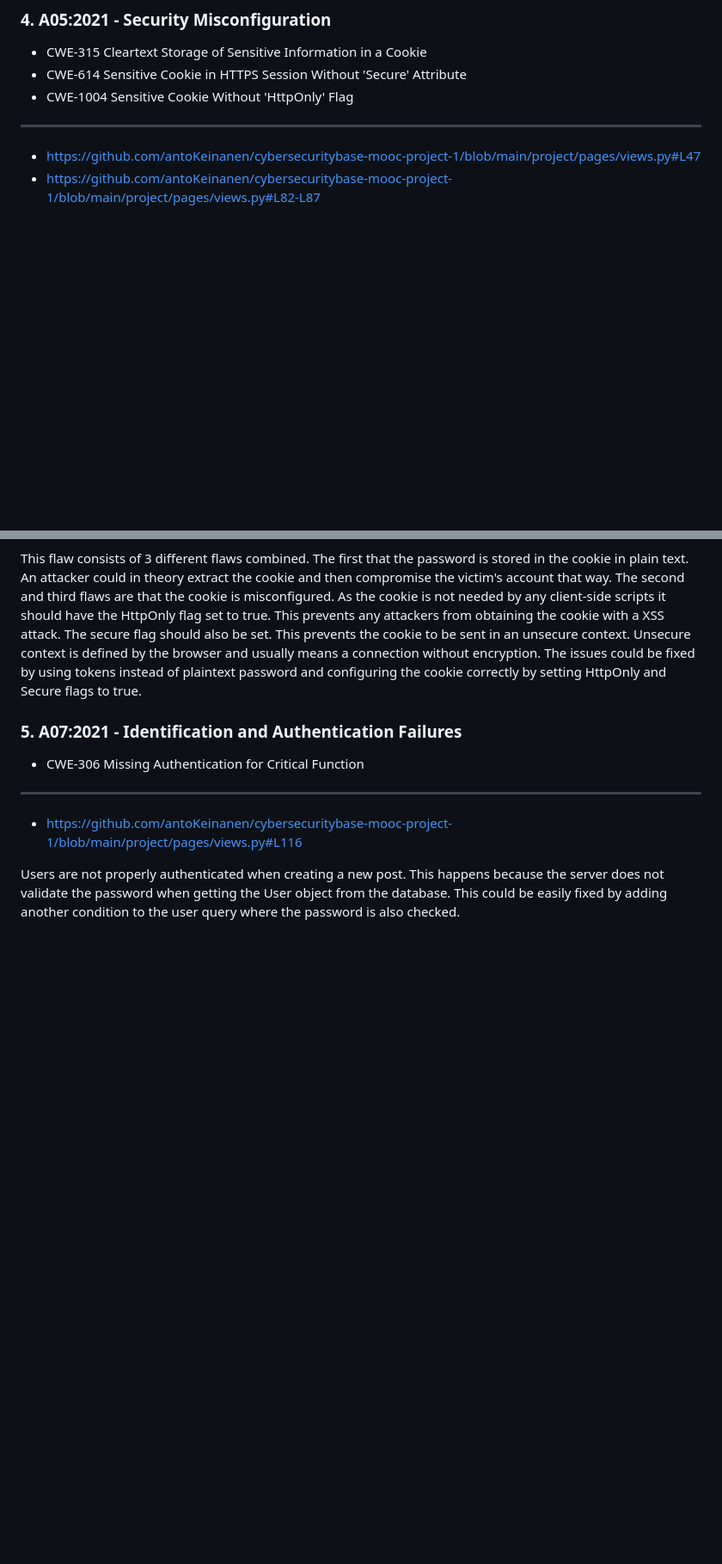
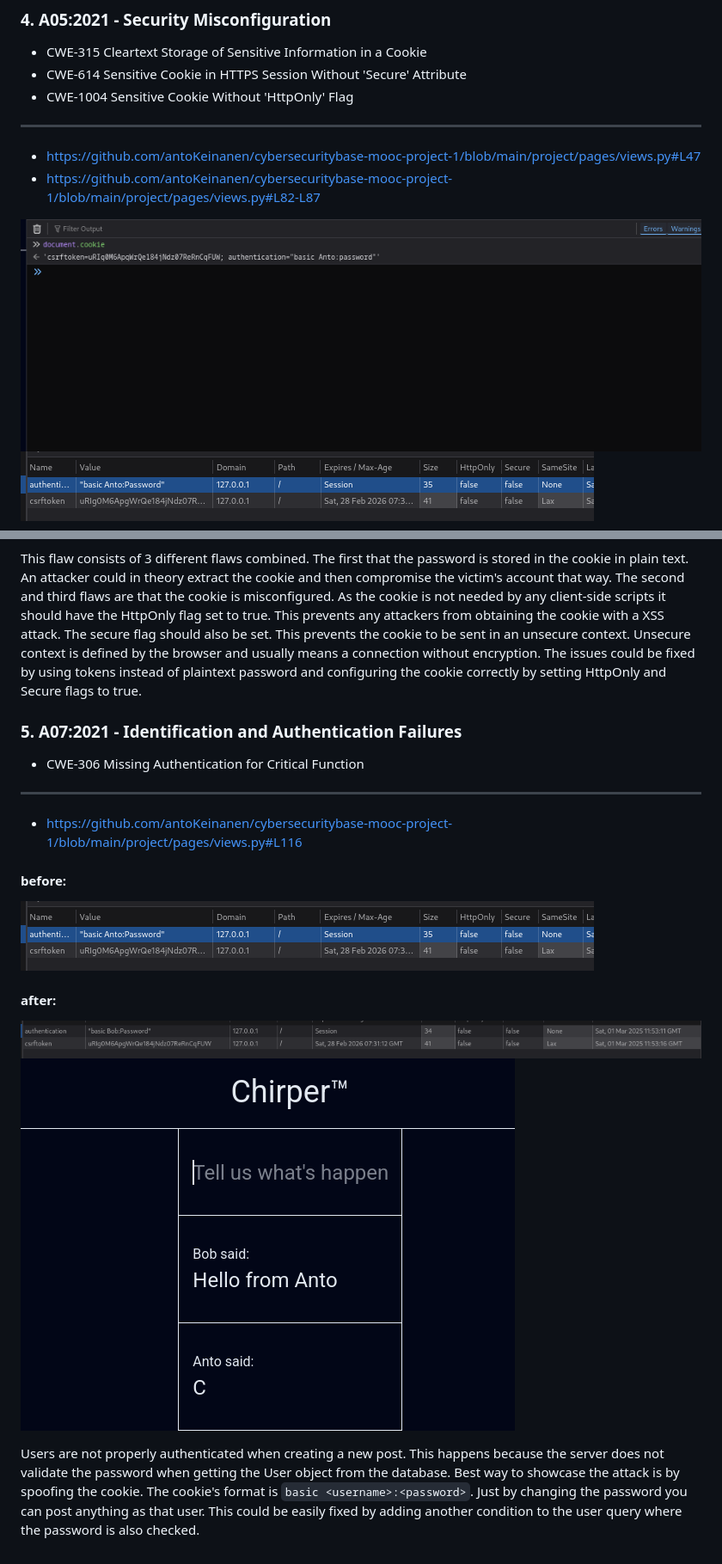
Before and after one commit to antoKeinanen/cybersecuritybase-mooc-project-1, a Markdown page: readme.md, 2 parts joined by grey strips. Shown at 86% size. Rendered like a GitHub page; blank space fills up the shorter version.

Commit message:
docs: add images to the documentation

```diff
--- a/readme.md
+++ b/readme.md
@@ -47,6 +53,9 @@ The application does not hash passwords when storing them in the database. This
 - https://github.com/antoKeinanen/cybersecuritybase-mooc-project-1/blob/main/project/pages/views.py#L47
 - https://github.com/antoKeinanen/cybersecuritybase-mooc-project-1/blob/main/project/pages/views.py#L82-L87
 
+![alt](https://github.com/antoKeinanen/cybersecuritybase-mooc-project-1/blob/main/screenshots/flaw-4.png?raw=true)
+![alt](https://github.com/antoKeinanen/cybersecuritybase-mooc-project-1/blob/main/screenshots/flaw-4-2.png?raw=true)
+
 This flaw consists of 3 different flaws combined. The first that the password is stored in the cookie in plain text. An attacker could in theory extract the cookie and then compromise the victim's account that way. The second and third flaws are that the cookie is misconfigured. As the cookie is not needed by any client-side scripts it should have the HttpOnly flag set to true. This prevents any attackers from obtaining the cookie with a XSS attack. The secure flag should also be set. This prevents the cookie to be sent in an unsecure context. Unsecure context is defined by the browser and usually means a connection without encryption. The issues could be fixed by using tokens instead of plaintext password and configuring the cookie correctly by setting HttpOnly and Secure flags to true.
 
 ### 5. A07:2021 - Identification and Authentication Failures
@@ -57,4 +66,10 @@ This flaw consists of 3 different flaws combined. The first that the password is
 
 - https://github.com/antoKeinanen/cybersecuritybase-mooc-project-1/blob/main/project/pages/views.py#L116
 
-Users are not properly authenticated when creating a new post. This happens because the server does not validate the password when getting the User object from the database. This could be easily fixed by adding another condition to the user query where the password is also checked.
+#### before:
+![alt](https://github.com/antoKeinanen/cybersecuritybase-mooc-project-1/blob/main/screenshots/flaw-5-before.png?raw=true)
+#### after:
+![alt](https://github.com/antoKeinanen/cybersecuritybase-mooc-project-1/blob/main/screenshots/flaw-5-after.png?raw=true)
+![alt](https://github.com/antoKeinanen/cybersecuritybase-mooc-project-1/blob/main/screenshots/flaw-5-after-2.png?raw=true)
+
+Users are not properly authenticated when creating a new post. This happens because the server does not validate the password when getting the User object from the database. Best way to showcase the attack is by spoofing the cookie. The cookie's format is `basic <username>:<password>`. Just by changing the password you can post anything as that user. This could be easily fixed by adding another condition to the user query where the password is also checked.
```
Also changed, not shown: other parts of readme.md (+6 -0 lines).
